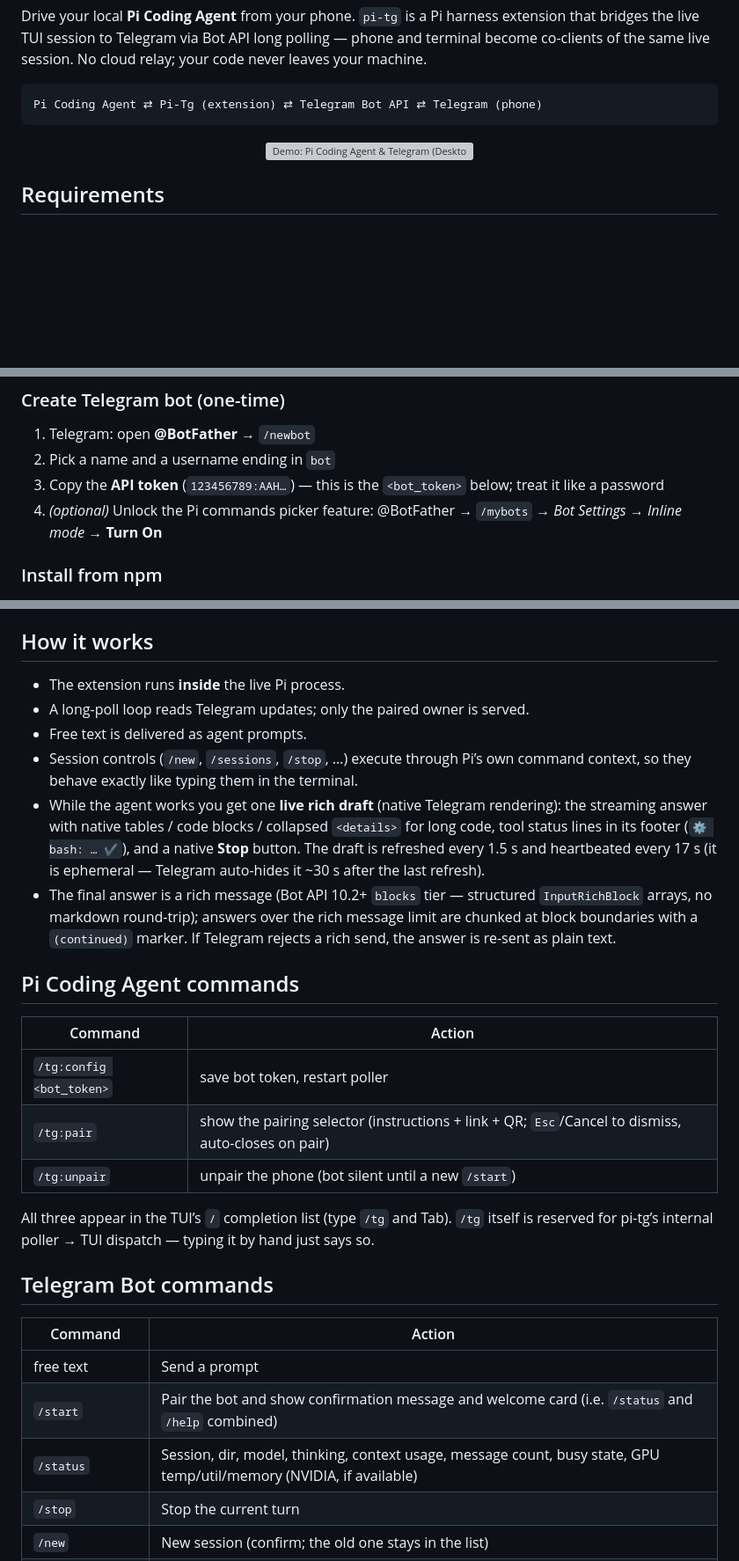
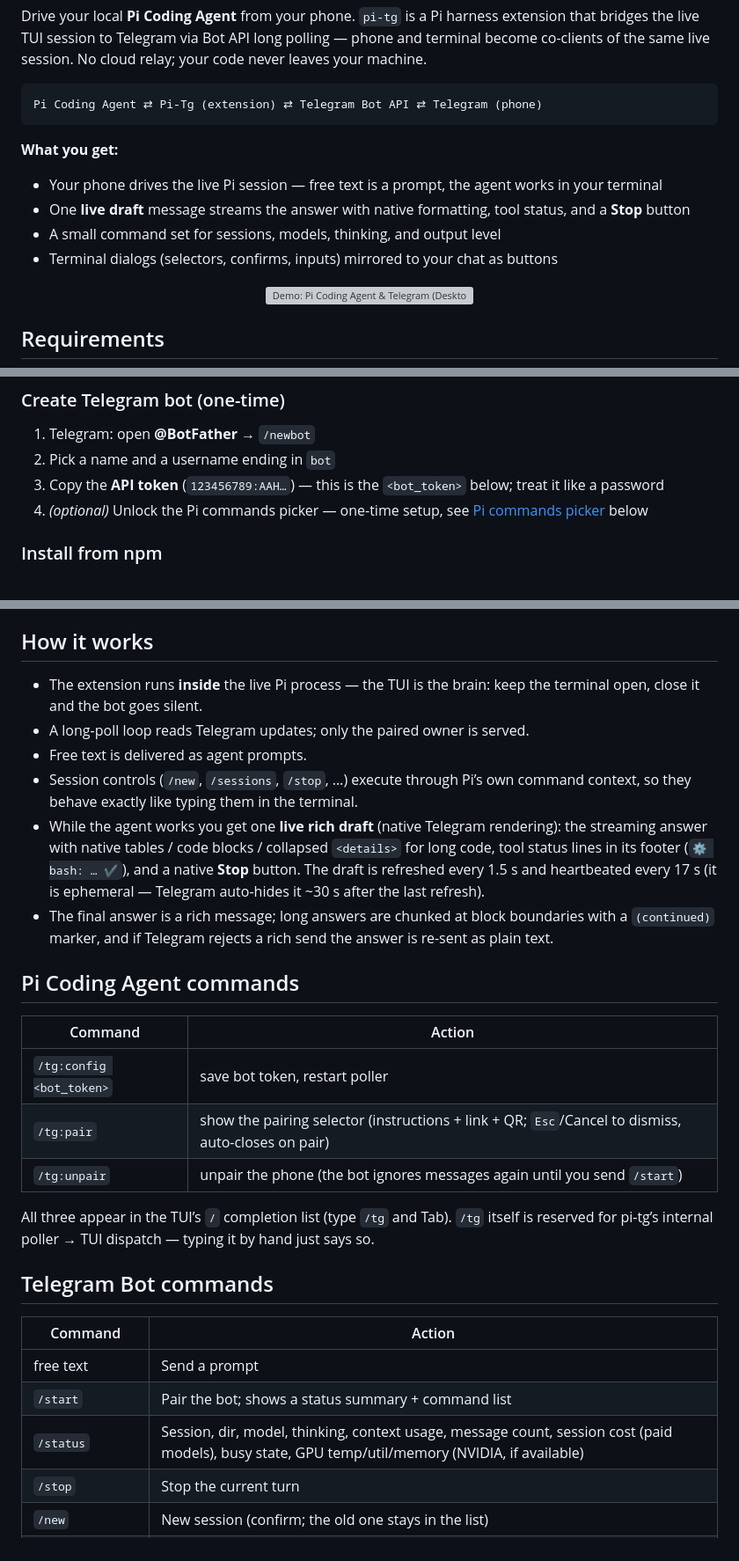
Before and after one commit to s8k/pi-tg, a Markdown page: README.md, 3 parts joined by grey strips. Shown at 88% size. Drawn GitHub-style; blank space fills up the shorter version; grey boxes are pictures that could not be loaded.

````diff
--- a/README.md
+++ b/README.md
@@ -38,6 +38,13 @@ live session. No cloud relay; your code never leaves your machine.
 Pi Coding Agent ⇄ Pi-Tg (extension) ⇄ Telegram Bot API ⇄ Telegram (phone)
 ```
 
+**What you get:**
+
+- Your phone drives the live Pi session — free text is a prompt, the agent works in your terminal
+- One **live draft** message streams the answer with native formatting, tool status, and a **Stop** button
+- A small command set for sessions, models, thinking, and output level
+- Terminal dialogs (selectors, confirms, inputs) mirrored to your chat as buttons
+
 <p align="center">
   <a href="https://github.com/user-attachments/assets/c1478d38-dba6-4c19-a6d1-f7e1947d8186">
     <img src="https://raw.githubusercontent.com/s8k/pi-tg/refs/heads/main/docs/images/Pi_Coding_Agent-Telegram_Desktop-Telegram_Phone.webp" alt="Demo: Pi Coding Agent &amp; Telegram (Desktop) &amp; Telegram (Phone)" />
@@ -57,7 +64,7 @@ Pi Coding Agent ⇄ Pi-Tg (extension) ⇄ Telegram Bot API ⇄ Telegram (phone)
 1. Telegram: open **@BotFather** → `/newbot`
 2. Pick a name and a username ending in `bot`
 3. Copy the **API token** (`123456789:AAH…`) — this is the `<bot_token>` below; treat it like a password
-4. *(optional)* Unlock the Pi commands picker feature: @BotFather → `/mybots` → *Bot Settings* → *Inline mode* → **Turn On**
+4. *(optional)* Unlock the Pi commands picker — one-time setup, see [Pi commands picker](#pi-commands-picker) below
 
 ### Install from npm
 
@@ -85,7 +92,8 @@ Pi Coding Agent ⇄ Pi-Tg (extension) ⇄ Telegram Bot API ⇄ Telegram (phone)
 
 ## How it works
 
-- The extension runs **inside** the live Pi process.
+- The extension runs **inside** the live Pi process — the TUI is the brain:
+  keep the terminal open, close it and the bot goes silent.
 - A long-poll loop reads Telegram updates; only the paired owner is served.
 - Free text is delivered as agent prompts.
 - Session controls (`/new`, `/sessions`, `/stop`, …) execute through Pi’s own
@@ -96,11 +104,9 @@ Pi Coding Agent ⇄ Pi-Tg (extension) ⇄ Telegram Bot API ⇄ Telegram (phone)
   and a native **Stop** button. The draft is refreshed every 1.5 s and
   heartbeated every 17 s (it is ephemeral — Telegram auto-hides it ~30 s after
   the last refresh).
-- The final answer is a rich message (Bot API 10.2+ `blocks`
-  tier — structured `InputRichBlock` arrays, no markdown round-trip); answers
-  over the rich message limit are chunked at block boundaries with a
-  `(continued)` marker. If Telegram rejects a rich send, the answer is
-  re-sent as plain text.
+- The final answer is a rich message; long answers are chunked at block
+  boundaries with a `(continued)` marker, and if Telegram rejects a rich send
+  the answer is re-sent as plain text.
 
 ## Pi Coding Agent commands
 
@@ -108,7 +114,7 @@ Pi Coding Agent ⇄ Pi-Tg (extension) ⇄ Telegram Bot API ⇄ Telegram (phone)
 |---|---|
 | `/tg:config <bot_token>` | save bot token, restart poller |
 | `/tg:pair` | show the pairing selector (instructions + link + QR; `Esc`/Cancel to dismiss, auto-closes on pair) |
-| `/tg:unpair` | unpair the phone (bot silent until a new `/start`) |
+| `/tg:unpair` | unpair the phone (the bot ignores messages again until you send `/start`) |
 
 All three appear in the TUI’s `/` completion list (type `/tg` and Tab).
 `/tg` itself is reserved for pi-tg’s internal poller → TUI dispatch — typing
@@ -119,8 +125,8 @@ it by hand just says so.
 | Command | Action |
 |---|---|
 | free text | Send a prompt |
-| `/start` | Pair the bot and show confirmation message and welcome card (i.e. `/status` and `/help` combined) |
-| `/status` | Session, dir, model, thinking, context usage, message count, busy state, GPU temp/util/memory (NVIDIA, if available) |
+| `/start` | Pair the bot; shows a status summary + command list |
+| `/status` | Session, dir, model, thinking, context usage, message count, session cost (paid models), busy state, GPU temp/util/memory (NVIDIA, if available) |
 | `/stop` | Stop the current turn |
 | `/new` | New session (confirm; the old one stays in the list) |
 | `/sessions` | List recent sessions (≤ 20) with buttons; tap one to switch (confirm if `askClearOnSwitch`) |
````
Also changed, not shown: other parts of README.md (+30 -45 lines), docs/development.md (added, +56 -0 lines).
